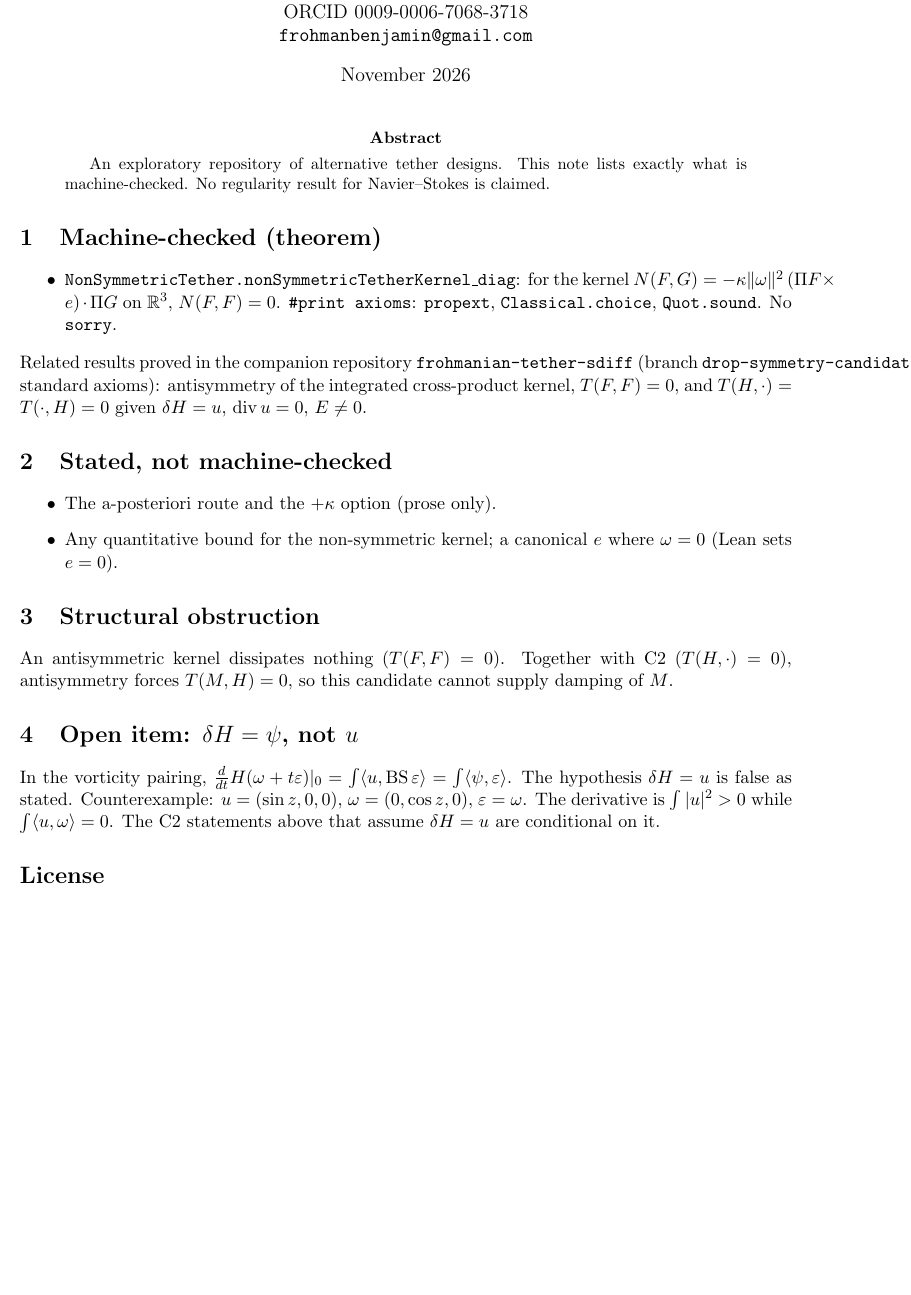
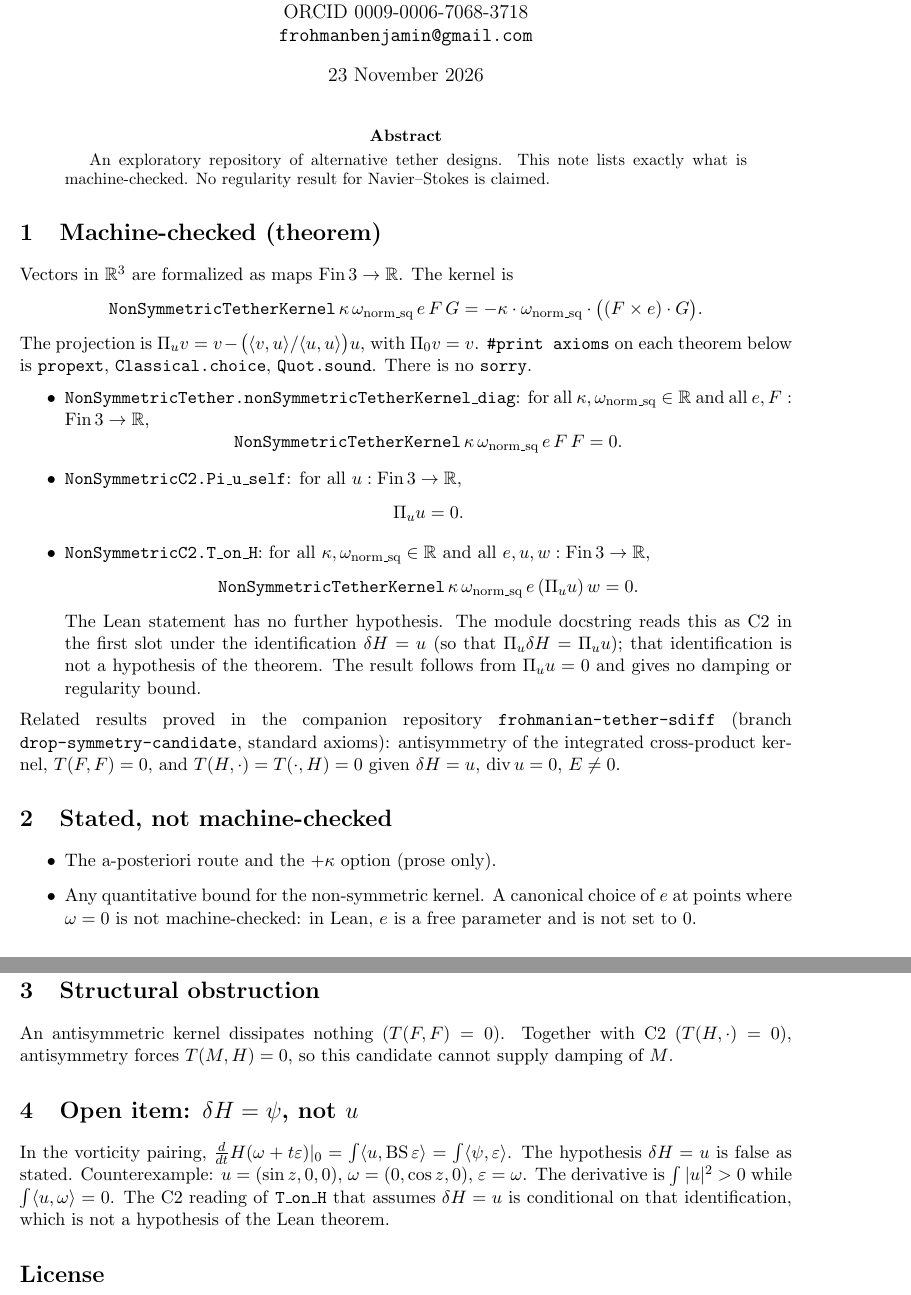
Before and after one commit to BenFrohman/NS_Tether_Alternatives, a LaTeX paper (paper/NS_Tether_Alternatives.tex): part of the page before the commit and two parts of pages 1 and 2 of 2 after it, the two joined at a grey line, cut so that both start at the same text, the shorter picture padded with empty space. Compiled offline with pdfLaTeX.

Commit message:
Update the paper to match the kernel: list Pi_u_self and T_on_H
The Lean is the source of truth. Official kernel-certificate run 45244420141
already proved NonSymmetricC2.Pi_u_self and NonSymmetricC2.T_on_H with only
propext, Classical.choice and Quot.sound, and with 0 sorry. The paper now
lists both in the machine-checked section, stated as in Lean.

T_on_H has no formal hypothesis delta H = u; that reading is only in the
module docstring and remains conditional on the identification. The claim
that Lean sets e = 0 is corrected: e is a free parameter.

The date is 23 November 2026. License, copyright and Lean sources are
unchanged. No theorem is weakened.

```diff
--- a/paper/NS_Tether_Alternatives.tex
+++ b/paper/NS_Tether_Alternatives.tex
@@ -3,26 +3,53 @@
 \usepackage{amsmath,amssymb,hyperref}
 \title{NS\_Tether\_Alternatives: Certificates and Open Assumptions}
 \author{Frohman, Benjamin Stanley\\ ORCID 0009-0006-7068-3718\\ \texttt{frohmanbenjamin@gmail.com}}
-\date{November 2026}
+\date{23 November 2026}
 \begin{document}
 \maketitle
 \begin{abstract}
 An exploratory repository of alternative tether designs. This note lists exactly what is machine-checked. No regularity result for Navier--Stokes is claimed.
 \end{abstract}
 \section{Machine-checked (theorem)}
+Vectors in $\mathbb{R}^3$ are formalized as maps $\mathrm{Fin}\,3\to\mathbb{R}$.
+The kernel is
+\[
+\texttt{NonSymmetricTetherKernel}\,\kappa\,\omega_{\mathrm{norm\_sq}}\,e\,F\,G
+=-\kappa\cdot\omega_{\mathrm{norm\_sq}}\cdot\bigl((F\times e)\cdot G\bigr).
+\]
+The projection is $\Pi_u v=v-\bigl(\langle v,u\rangle/\langle u,u\rangle\bigr)u$, with $\Pi_0 v=v$.
+\texttt{\#print axioms} on each theorem below is \texttt{propext}, \texttt{Classical.choice}, \texttt{Quot.sound}. There is no \texttt{sorry}.
 \begin{itemize}
-\item \texttt{NonSymmetricTether.nonSymmetricTetherKernel\_diag}: for the kernel $N(F,G)=-\kappa\|\omega\|^2\,(\Pi F\times e)\cdot\Pi G$ on $\mathbb{R}^3$, $N(F,F)=0$. \texttt{\#print axioms}: \texttt{propext}, \texttt{Classical.choice}, \texttt{Quot.sound}. No \texttt{sorry}.
+\item \texttt{NonSymmetricTether.nonSymmetricTetherKernel\_diag}:
+for all $\kappa,\omega_{\mathrm{norm\_sq}}\in\mathbb{R}$ and all $e,F:\mathrm{Fin}\,3\to\mathbb{R}$,
+\[
+\texttt{NonSymmetricTetherKernel}\,\kappa\,\omega_{\mathrm{norm\_sq}}\,e\,F\,F=0.
+\]
+\item \texttt{NonSymmetricC2.Pi\_u\_self}:
+for all $u:\mathrm{Fin}\,3\to\mathbb{R}$,
+\[
+\Pi_u u=0.
+\]
+\item \texttt{NonSymmetricC2.T\_on\_H}:
+for all $\kappa,\omega_{\mathrm{norm\_sq}}\in\mathbb{R}$ and all $e,u,w:\mathrm{Fin}\,3\to\mathbb{R}$,
+\[
+\texttt{NonSymmetricTetherKernel}\,\kappa\,\omega_{\mathrm{norm\_sq}}\,e\,(\Pi_u u)\,w=0.
+\]
+The Lean statement has no further hypothesis. The module docstring reads this as C2 in the first slot under the identification $\delta H=u$ (so that $\Pi_u\delta H=\Pi_u u$); that identification is not a hypothesis of the theorem. The result follows from $\Pi_u u=0$ and gives no damping or regularity bound.
 \end{itemize}
-Related results proved in the companion repository \texttt{frohmanian-tether-sdiff} (branch \texttt{drop-symmetry-candidate}, standard axioms): antisymmetry of the integrated cross-product kernel, $T(F,F)=0$, and $T(H,\cdot)=T(\cdot,H)=0$ given $\delta H=u$, $\operatorname{div}u=0$, $E\neq0$.
+{\sloppy Related results proved in the companion repository
+\texttt{frohmanian-tether-sdiff}
+(branch \texttt{drop-symmetry-candidate}, standard axioms):
+antisymmetry of the integrated cross-product kernel, $T(F,F)=0$, and $T(H,\cdot)=T(\cdot,H)=0$ given $\delta H=u$, $\operatorname{div}u=0$, $E\neq0$.
+\par}
 \section{Stated, not machine-checked}
 \begin{itemize}
 \item The a-posteriori route and the $+\kappa$ option (prose only).
-\item Any quantitative bound for the non-symmetric kernel; a canonical $e$ where $\omega=0$ (Lean sets $e=0$).
+\item Any quantitative bound for the non-symmetric kernel. A canonical choice of $e$ at points where $\omega=0$ is not machine-checked: in Lean, $e$ is a free parameter and is not set to $0$.
 \end{itemize}
 \section{Structural obstruction}
 An antisymmetric kernel dissipates nothing ($T(F,F)=0$). Together with C2 ($T(H,\cdot)=0$), antisymmetry forces $T(M,H)=0$, so this candidate cannot supply damping of $M$.
-\section{Open item: $\delta H=\psi$, not $u$}
-In the vorticity pairing, $\frac{d}{dt}H(\omega+t\varepsilon)|_0=\int\langle u,\mathrm{BS}\,\varepsilon\rangle=\int\langle\psi,\varepsilon\rangle$. The hypothesis $\delta H=u$ is false as stated. Counterexample: $u=(\sin z,0,0)$, $\omega=(0,\cos z,0)$, $\varepsilon=\omega$. The derivative is $\int|u|^2>0$ while $\int\langle u,\omega\rangle=0$. The C2 statements above that assume $\delta H=u$ are conditional on it.
+\section{Open item: \texorpdfstring{$\delta H=\psi$, not $u$}{delta H = psi, not u}}
+In the vorticity pairing, $\frac{d}{dt}H(\omega+t\varepsilon)|_0=\int\langle u,\mathrm{BS}\,\varepsilon\rangle=\int\langle\psi,\varepsilon\rangle$. The hypothesis $\delta H=u$ is false as stated. Counterexample: $u=(\sin z,0,0)$, $\omega=(0,\cos z,0)$, $\varepsilon=\omega$. The derivative is $\int|u|^2>0$ while $\int\langle u,\omega\rangle=0$. The C2 reading of \texttt{T\_on\_H} that assumes $\delta H=u$ is conditional on that identification, which is not a hypothesis of the Lean theorem.
 \section*{License}
 Text CC-BY-4.0; code Apache-2.0. Copyright \copyright\ 2026 Benjamin Stanley Frohman.
 \end{document}
```
Also changed, not shown: paper/NS_Tether_Alternatives.pdf.
